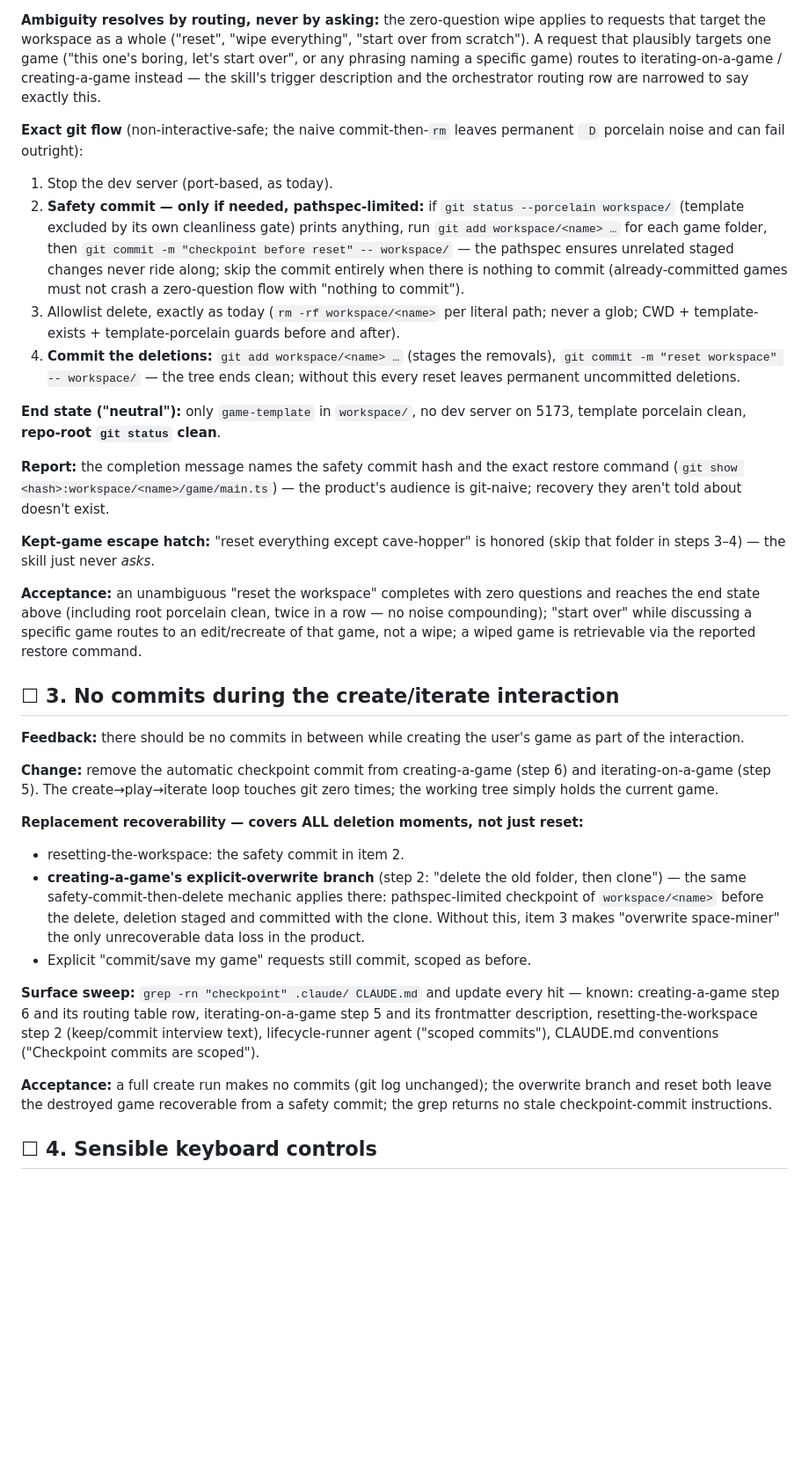
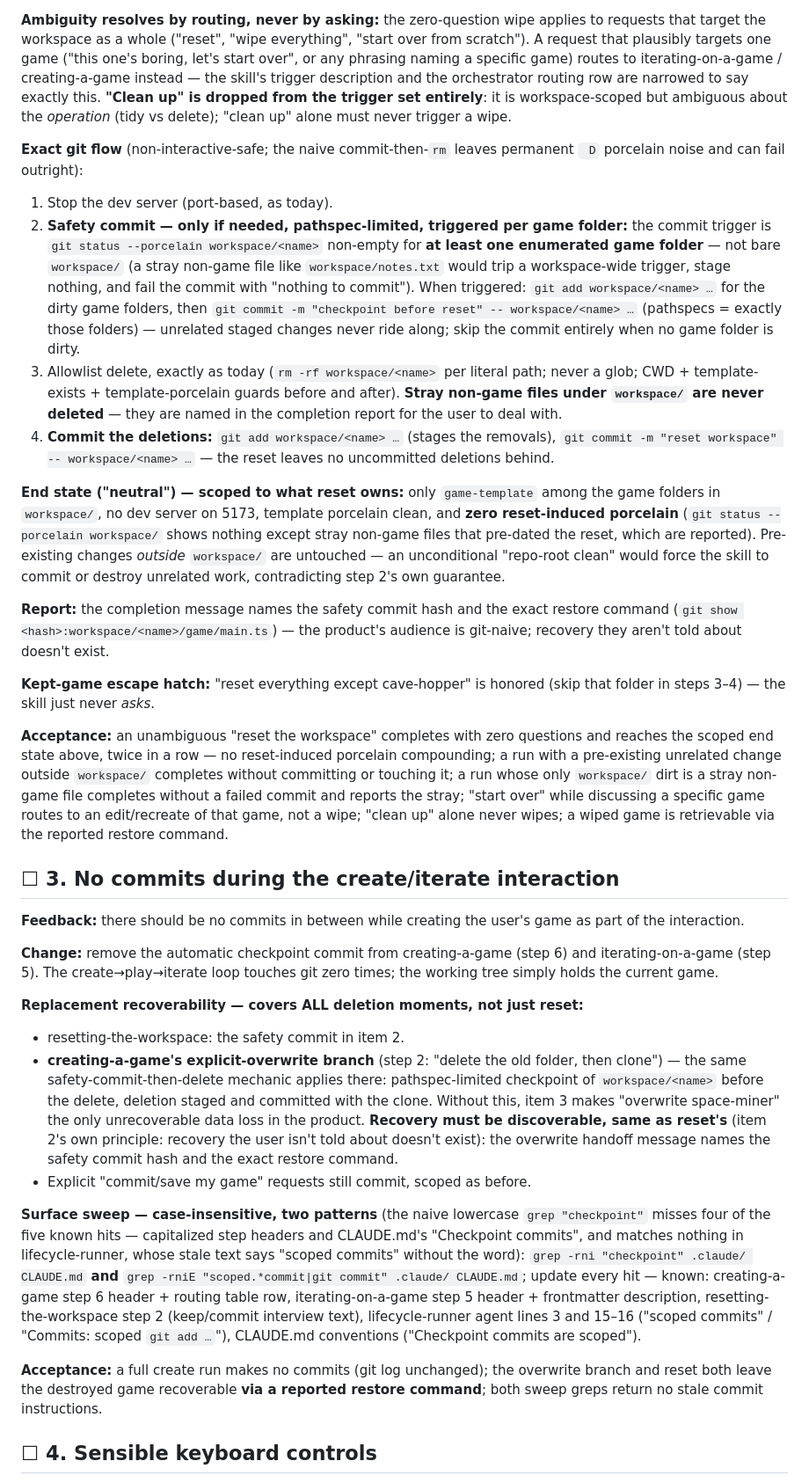
Before and after one commit to PatAkil/retrovibe, a Markdown page: IMPROVEMENTS.md, the part around one of its changes. Shown at 88% size. GitHub-like rendering; blank space fills up the shorter version.

```diff
--- a/IMPROVEMENTS.md
+++ b/IMPROVEMENTS.md
@@ -43,29 +43,41 @@ everything", "start over from scratch"). A request that plausibly targets one
 game ("this one's boring, let's start over", or any phrasing naming a
 specific game) routes to iterating-on-a-game / creating-a-game instead — the
 skill's trigger description and the orchestrator routing row are narrowed to
-say exactly this.
+say exactly this. **"Clean up" is dropped from the trigger set entirely**: it
+is workspace-scoped but ambiguous about the *operation* (tidy vs delete);
+"clean up" alone must never trigger a wipe.
 
 **Exact git flow** (non-interactive-safe; the naive
 commit-then-`rm` leaves permanent ` D` porcelain noise and can fail outright):
 
 1. Stop the dev server (port-based, as today).
-2. **Safety commit — only if needed, pathspec-limited:** if
-   `git status --porcelain workspace/` (template excluded by its own
-   cleanliness gate) prints anything, run
-   `git add workspace/<name> …` for each game folder, then
-   `git commit -m "checkpoint before reset" -- workspace/` — the pathspec
-   ensures unrelated staged changes never ride along; skip the commit
-   entirely when there is nothing to commit (already-committed games must not
-   crash a zero-question flow with "nothing to commit").
+2. **Safety commit — only if needed, pathspec-limited, triggered per game
+   folder:** the commit trigger is `git status --porcelain workspace/<name>`
+   non-empty for **at least one enumerated game folder** — not bare
+   `workspace/` (a stray non-game file like `workspace/notes.txt` would trip
+   a workspace-wide trigger, stage nothing, and fail the commit with
+   "nothing to commit"). When triggered: `git add workspace/<name> …` for
+   the dirty game folders, then
+   `git commit -m "checkpoint before reset" -- workspace/<name> …`
+   (pathspecs = exactly those folders) — unrelated staged changes never ride
+   along; skip the commit entirely when no game folder is dirty.
 3. Allowlist delete, exactly as today (`rm -rf workspace/<name>` per literal
    path; never a glob; CWD + template-exists + template-porcelain guards
-   before and after).
+   before and after). **Stray non-game files under `workspace/` are never
+   deleted** — they are named in the completion report for the user to deal
+   with.
 4. **Commit the deletions:** `git add workspace/<name> …` (stages the
-   removals), `git commit -m "reset workspace" -- workspace/` — the tree ends
-   clean; without this every reset leaves permanent uncommitted deletions.
+   removals), `git commit -m "reset workspace" -- workspace/<name> …` — the
+   reset leaves no uncommitted deletions behind.
 
-**End state ("neutral"):** only `game-template` in `workspace/`, no dev
-server on 5173, template porcelain clean, **repo-root `git status` clean**.
+**End state ("neutral") — scoped to what reset owns:** only `game-template`
+among the game folders in `workspace/`, no dev server on 5173, template
+porcelain clean, and **zero reset-induced porcelain** (`git status
+--porcelain workspace/` shows nothing except stray non-game files that
+pre-dated the reset, which are reported). Pre-existing changes *outside*
+`workspace/` are untouched — an unconditional "repo-root clean" would force
+the skill to commit or destroy unrelated work, contradicting step 2's own
+guarantee.
 
 **Report:** the completion message names the safety commit hash and the exact
 restore command (`git show <hash>:workspace/<name>/game/main.ts`) — the
@@ -76,10 +88,14 @@ exist.
 (skip that folder in steps 3–4) — the skill just never *asks*.
 
 **Acceptance:** an unambiguous "reset the workspace" completes with zero
-questions and reaches the end state above (including root porcelain clean,
-twice in a row — no noise compounding); "start over" while discussing a
-specific game routes to an edit/recreate of that game, not a wipe; a wiped
-game is retrievable via the reported restore command.
+questions and reaches the scoped end state above, twice in a row — no
+reset-induced porcelain compounding; a run with a pre-existing unrelated
+change outside `workspace/` completes without committing or touching it;
+a run whose only `workspace/` dirt is a stray non-game file completes
+without a failed commit and reports the stray; "start over" while
+discussing a specific game routes to an edit/recreate of that game, not a
+wipe; "clean up" alone never wipes; a wiped game is retrievable via the
+reported restore command.
 
 ## ☐ 3. No commits during the create/iterate interaction
 
@@ -97,19 +113,29 @@ touches git zero times; the working tree simply holds the current game.
   there: pathspec-limited checkpoint of `workspace/<name>` before the
   delete, deletion staged and committed with the clone. Without this, item 3
   makes "overwrite space-miner" the only unrecoverable data loss in the
-  product.
+  product. **Recovery must be discoverable, same as reset's** (item 2's own
+  principle: recovery the user isn't told about doesn't exist): the
+  overwrite handoff message names the safety commit hash and the exact
+  restore command.
 - Explicit "commit/save my game" requests still commit, scoped as before.
 
-**Surface sweep:** `grep -rn "checkpoint" .claude/ CLAUDE.md` and update
-every hit — known: creating-a-game step 6 and its routing table row,
-iterating-on-a-game step 5 and its frontmatter description,
+**Surface sweep — case-insensitive, two patterns** (the naive lowercase
+`grep "checkpoint"` misses four of the five known hits — capitalized step
+headers and CLAUDE.md's "Checkpoint commits", and matches nothing in
+lifecycle-runner, whose stale text says "scoped commits" without the word):
+`grep -rni "checkpoint" .claude/ CLAUDE.md` **and**
+`grep -rniE "scoped.*commit|git commit" .claude/ CLAUDE.md`; update every
+hit — known: creating-a-game step 6 header + routing table row,
+iterating-on-a-game step 5 header + frontmatter description,
 resetting-the-workspace step 2 (keep/commit interview text),
-lifecycle-runner agent ("scoped commits"), CLAUDE.md conventions
-("Checkpoint commits are scoped").
+lifecycle-runner agent lines 3 and 15–16 ("scoped commits" / "Commits:
+scoped `git add …`"), CLAUDE.md conventions ("Checkpoint commits are
+scoped").
 
 **Acceptance:** a full create run makes no commits (git log unchanged); the
-overwrite branch and reset both leave the destroyed game recoverable from a
-safety commit; the grep returns no stale checkpoint-commit instructions.
+overwrite branch and reset both leave the destroyed game recoverable **via a
+reported restore command**; both sweep greps return no stale
+commit instructions.
 
 ## ☐ 4. Sensible keyboard controls
 
```
Also changed, not shown: other parts of IMPROVEMENTS.md (+37 -19 lines).
